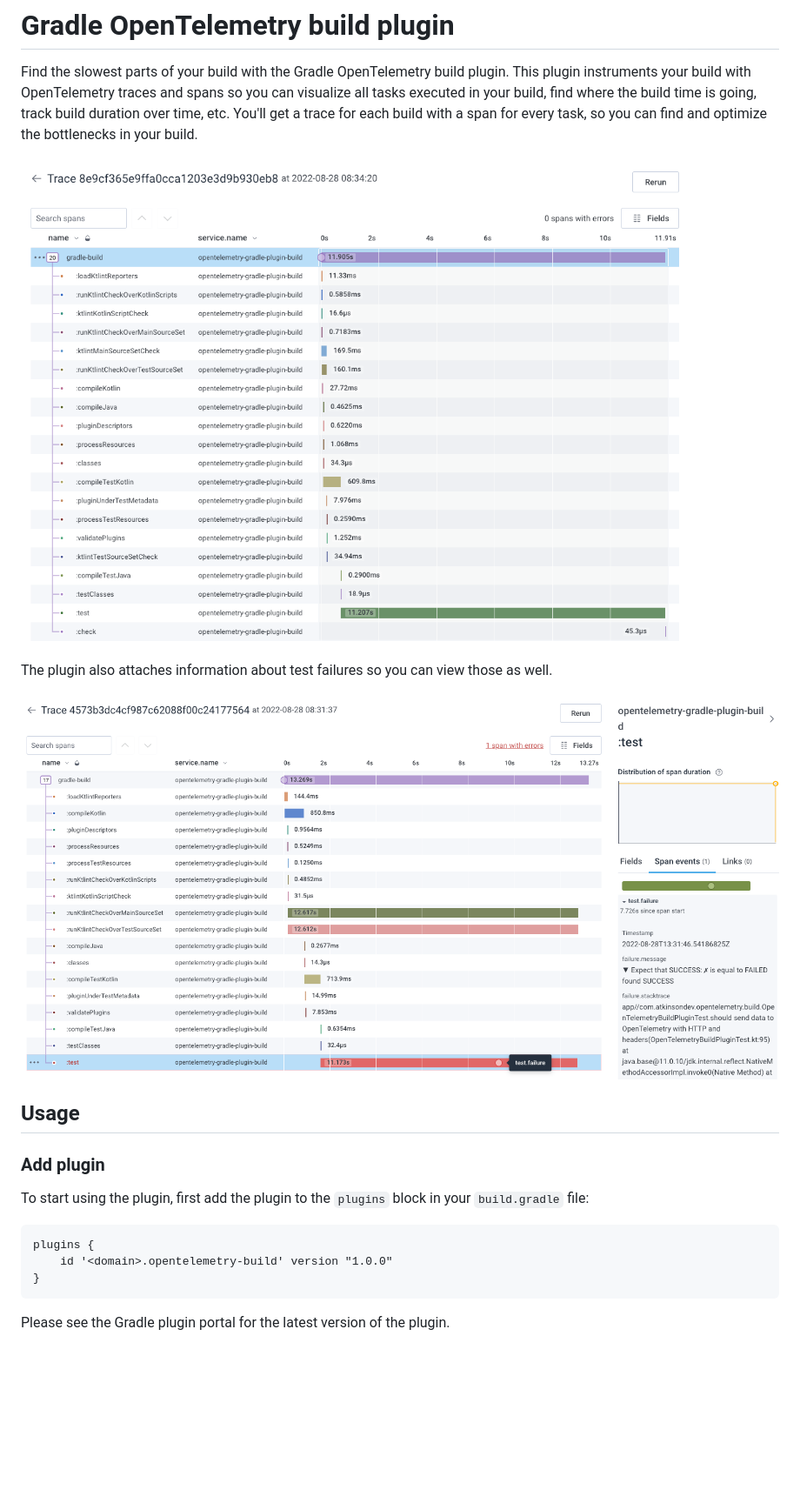
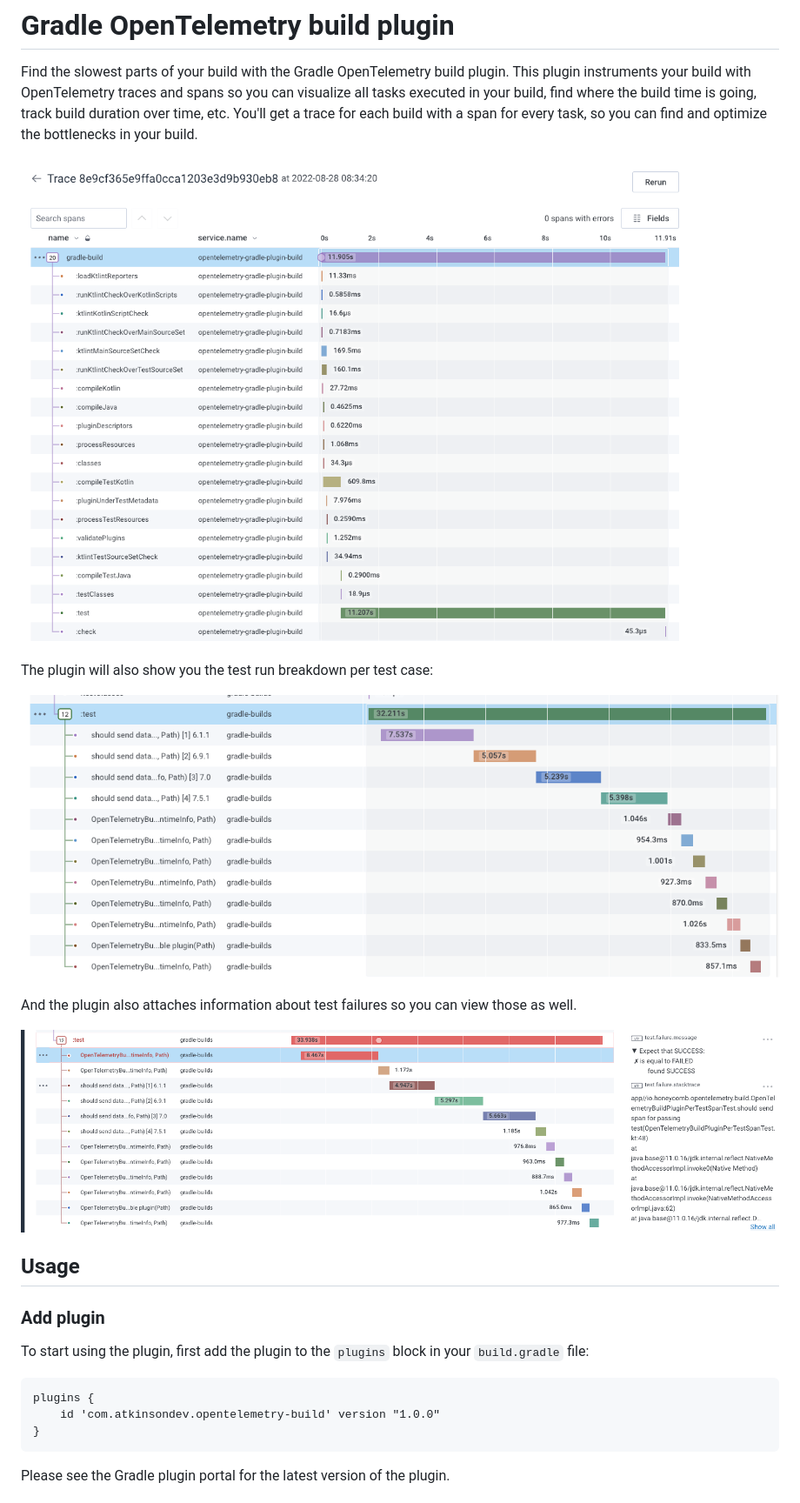
Before and after one commit to craigatk/opentelemetry-gradle-plugin, a Markdown page: README.md, the part around one of its changes. Shown at 87% size. GitHub-like rendering; pictures changed too: img/per-test-spans.png (added), img/test-failure.png (added), test-failure.png (deleted); blank space fills up the shorter version.

Commit message:
Adding per-test spans

````diff
--- a/README.md
+++ b/README.md
@@ -4,11 +4,15 @@ Find the slowest parts of your build with the Gradle OpenTelemetry build plugin.
 with OpenTelemetry traces and spans so you can visualize all tasks executed in your build, find where the build time is going, track build duration over time, etc.
 You'll get a trace for each build with a span for every task, so you can find and optimize the bottlenecks in your build.
 
-![Trace from sample build](sample-build.png "Trace from sample build")
+![Trace from sample build](img/sample-build.png "Trace from sample build")
 
-The plugin also attaches information about test failures so you can view those as well.
+The plugin will also show you the test run breakdown per test case:
 
-![Trace with failed test](test-failure.png "Trace with failed test")
+![Trace with spans per test](img/per-test-spans.png "Trace with spans per test")
+
+And the plugin also attaches information about test failures so you can view those as well.
+
+![Trace with failed test](img/test-failure.png "Trace with failed test")
 
 ## Usage
 
@@ -18,7 +22,7 @@ To start using the plugin, first add the plugin to the `plugins` block in your `
 
 ```
 plugins {
-    id '<domain>.opentelemetry-build' version "1.0.0"
+    id 'com.atkinsondev.opentelemetry-build' version "1.0.0"
 }
 ```
 
````
Also changed, not shown: other parts of README.md (+5 -1 lines), img/sample-build.png (renamed from sample-build.png), 8 other files.
